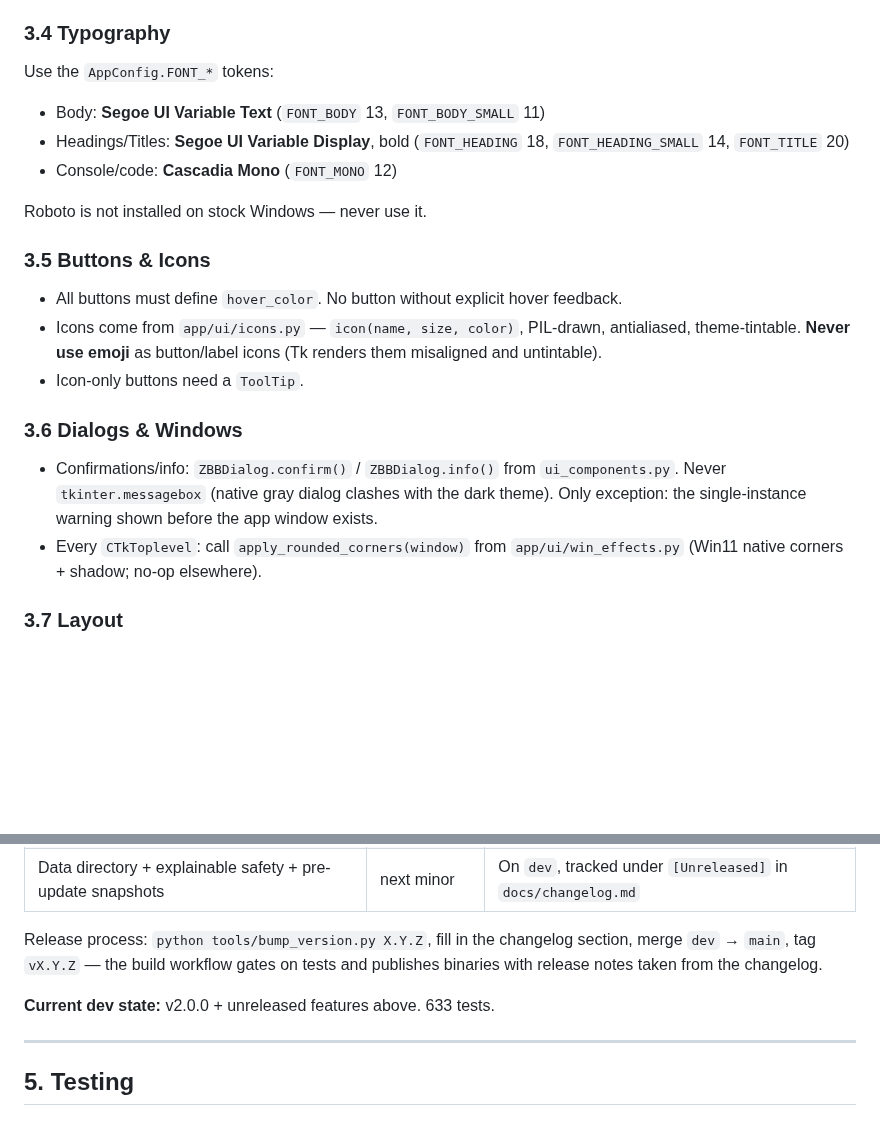
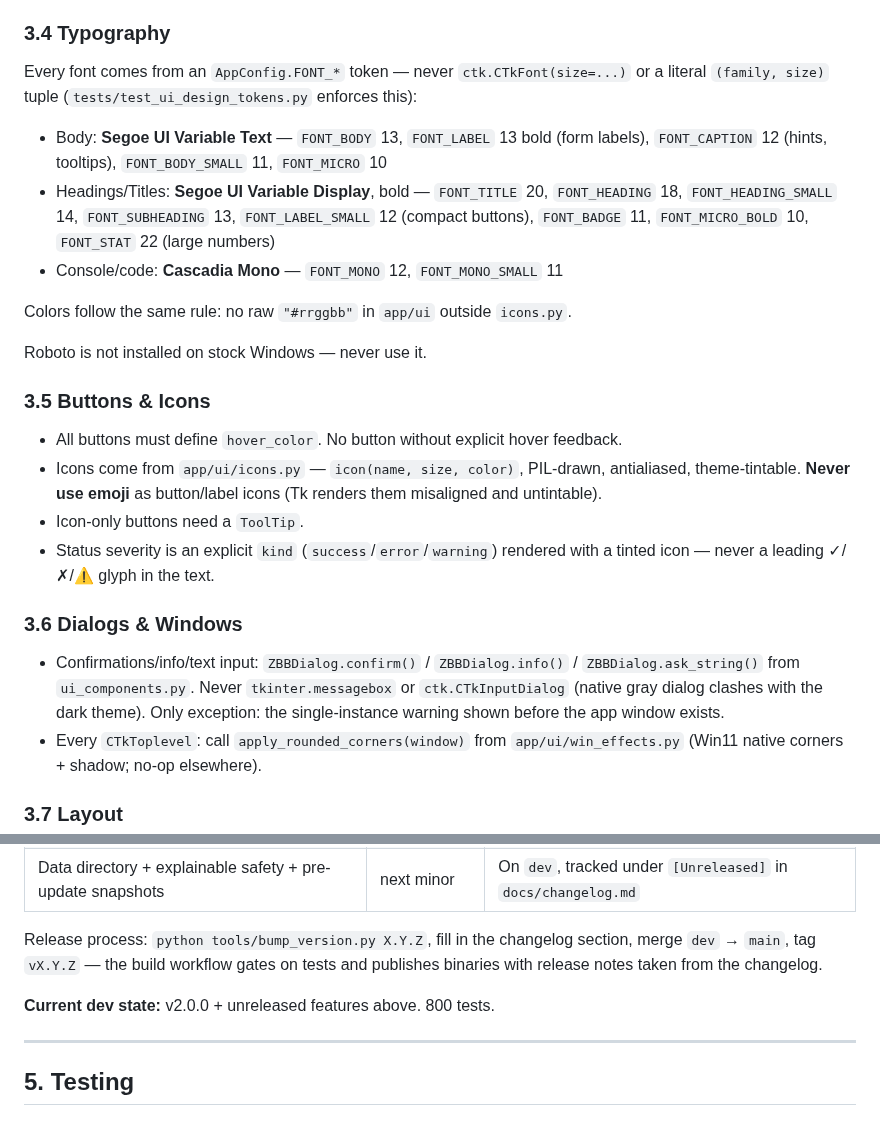
Before and after one commit to DesvoSoft/ZeroBlockBridge, a Markdown page: docs/STANDARDS.md, 2 parts joined by grey strips. Drawn GitHub-style; blank space fills up the shorter version.

Commit message:
docs: document the extended type scale, status kinds and ask_string; sync test counts

```diff
--- a/docs/STANDARDS.md
+++ b/docs/STANDARDS.md
@@ -156,11 +156,13 @@ Elevation comes from background contrast, not borders — cards use `border_widt
 
 ### 3.4 Typography
 
-Use the `AppConfig.FONT_*` tokens:
+Every font comes from an `AppConfig.FONT_*` token — never `ctk.CTkFont(size=...)` or a literal `(family, size)` tuple (`tests/test_ui_design_tokens.py` enforces this):
 
-- Body: **Segoe UI Variable Text** (`FONT_BODY` 13, `FONT_BODY_SMALL` 11)
-- Headings/Titles: **Segoe UI Variable Display**, bold (`FONT_HEADING` 18, `FONT_HEADING_SMALL` 14, `FONT_TITLE` 20)
-- Console/code: **Cascadia Mono** (`FONT_MONO` 12)
+- Body: **Segoe UI Variable Text** — `FONT_BODY` 13, `FONT_LABEL` 13 bold (form labels), `FONT_CAPTION` 12 (hints, tooltips), `FONT_BODY_SMALL` 11, `FONT_MICRO` 10
+- Headings/Titles: **Segoe UI Variable Display**, bold — `FONT_TITLE` 20, `FONT_HEADING` 18, `FONT_HEADING_SMALL` 14, `FONT_SUBHEADING` 13, `FONT_LABEL_SMALL` 12 (compact buttons), `FONT_BADGE` 11, `FONT_MICRO_BOLD` 10, `FONT_STAT` 22 (large numbers)
+- Console/code: **Cascadia Mono** — `FONT_MONO` 12, `FONT_MONO_SMALL` 11
+
+Colors follow the same rule: no raw `"#rrggbb"` in `app/ui` outside `icons.py`.
 
 Roboto is not installed on stock Windows — never use it.
 
@@ -169,10 +171,11 @@ Roboto is not installed on stock Windows — never use it.
 - All buttons must define `hover_color`. No button without explicit hover feedback.
 - Icons come from `app/ui/icons.py` — `icon(name, size, color)`, PIL-drawn, antialiased, theme-tintable. **Never use emoji** as button/label icons (Tk renders them misaligned and untintable).
 - Icon-only buttons need a `ToolTip`.
+- Status severity is an explicit `kind` (`success`/`error`/`warning`) rendered with a tinted icon — never a leading ✓/✗/⚠ glyph in the text.
 
 ### 3.6 Dialogs & Windows
 
-- Confirmations/info: `ZBBDialog.confirm()` / `ZBBDialog.info()` from `ui_components.py`. Never `tkinter.messagebox` (native gray dialog clashes with the dark theme). Only exception: the single-instance warning shown before the app window exists.
+- Confirmations/info/text input: `ZBBDialog.confirm()` / `ZBBDialog.info()` / `ZBBDialog.ask_string()` from `ui_components.py`. Never `tkinter.messagebox` or `ctk.CTkInputDialog` (native gray dialog clashes with the dark theme). Only exception: the single-instance warning shown before the app window exists.
 - Every `CTkToplevel`: call `apply_rounded_corners(window)` from `app/ui/win_effects.py` (Win11 native corners + shadow; no-op elsewhere).
 
 ### 3.7 Layout
@@ -218,7 +221,7 @@ main        ← Production releases only
 
 Release process: `python tools/bump_version.py X.Y.Z`, fill in the changelog section, merge `dev` → `main`, tag `vX.Y.Z` — the build workflow gates on tests and publishes binaries with release notes taken from the changelog.
 
-**Current dev state:** v2.0.0 + unreleased features above. 633 tests.
+**Current dev state:** v2.0.0 + unreleased features above. 800 tests.
 
 ---
 
```
Also changed, not shown: other parts of docs/STANDARDS.md (+1 -1 lines), docs/ARCHITECTURE.md (+2 -2 lines).
